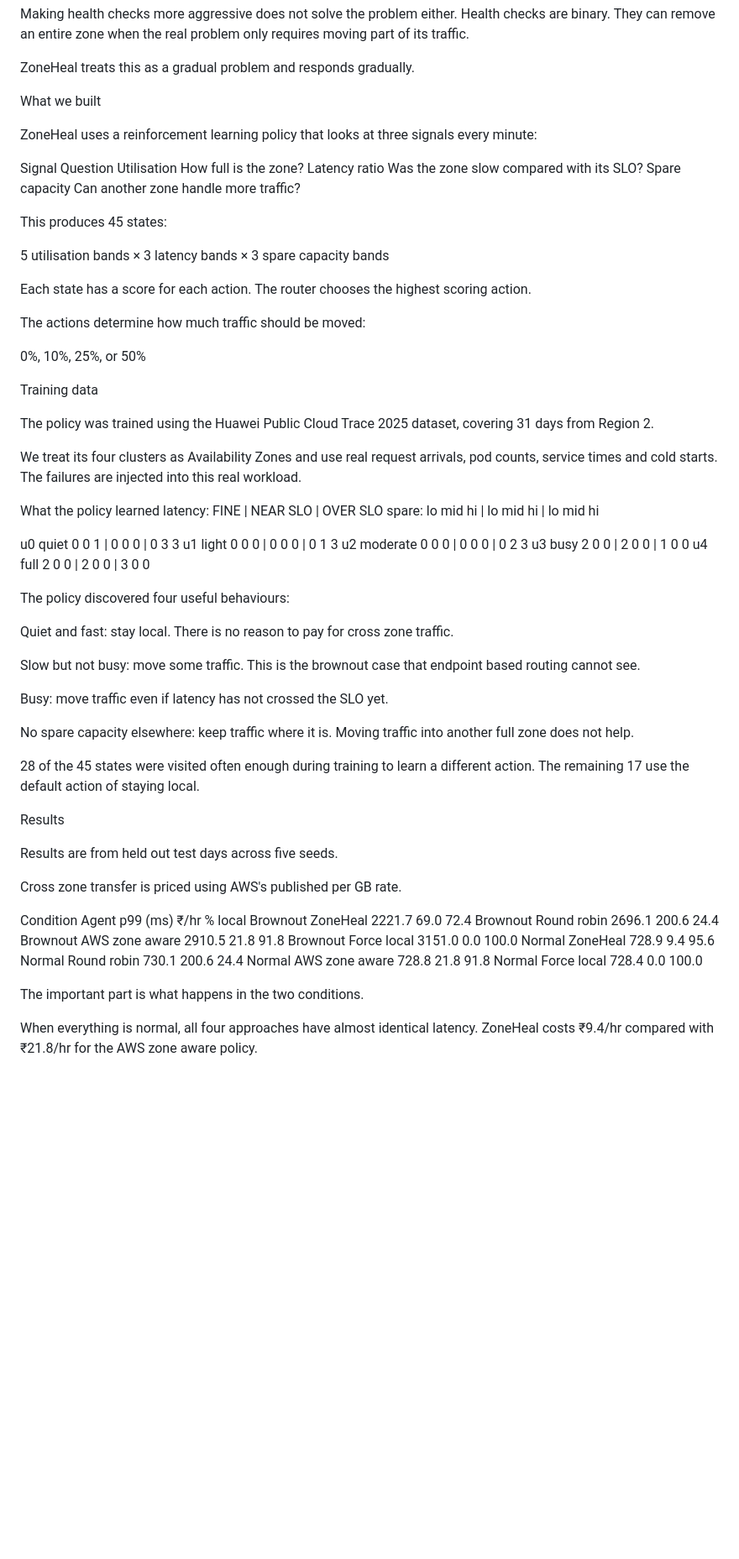
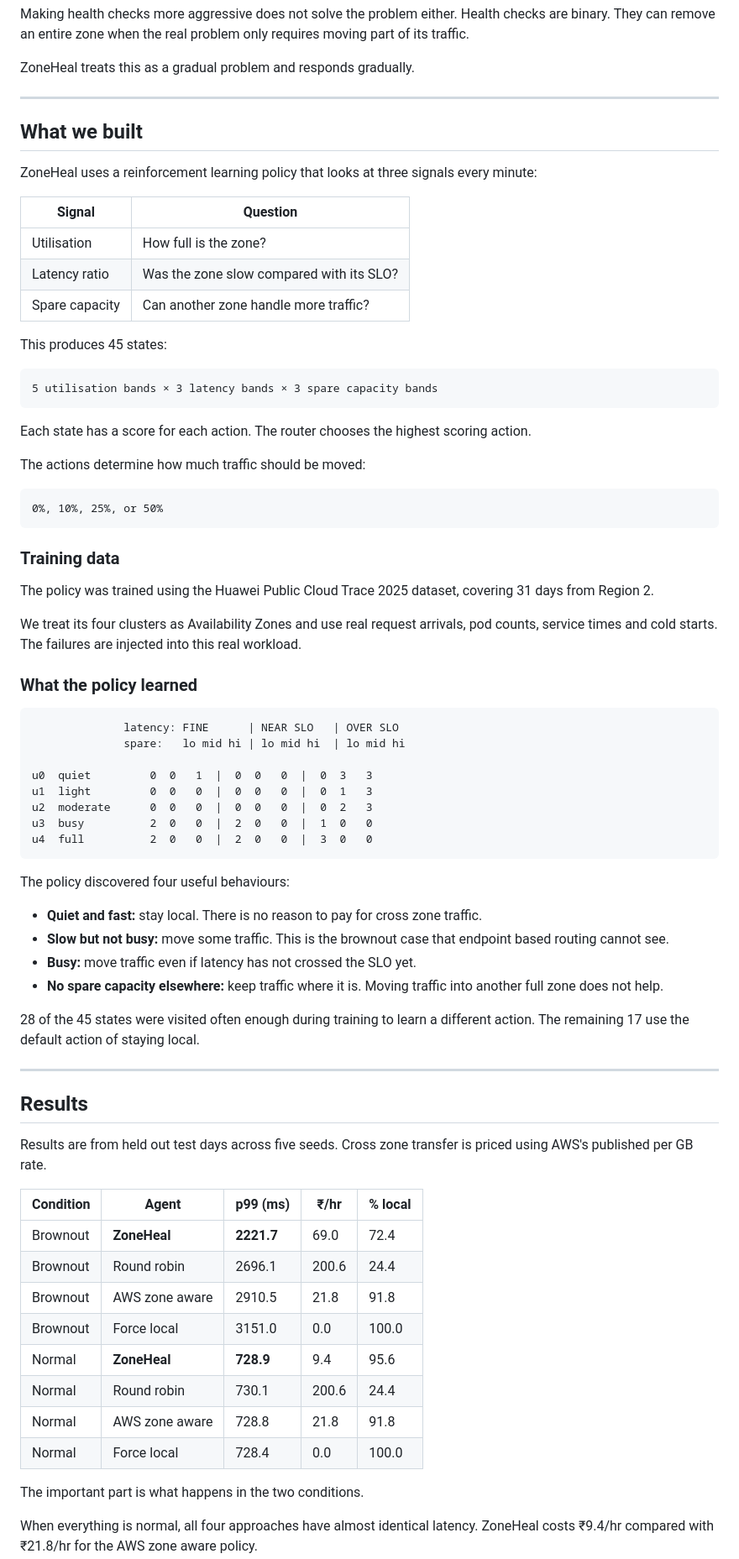
Before and after one commit to aaryaupadhya12/Z-heal, a Markdown page: README.md, the part around one of its changes. Shown at 84% size. Rendered like a GitHub page; blank space fills up the shorter version.

````diff
--- a/README.md
+++ b/README.md
@@ -39,68 +43,76 @@ Making health checks more aggressive does not solve the problem either. Health c
 
 ZoneHeal treats this as a gradual problem and responds gradually.
 
-What we built
+---
+
+## What we built
 
 ZoneHeal uses a reinforcement learning policy that looks at three signals every minute:
 
-Signal	Question
-Utilisation	How full is the zone?
-Latency ratio	Was the zone slow compared with its SLO?
-Spare capacity	Can another zone handle more traffic?
+| Signal | Question |
+|---|---|
+| Utilisation | How full is the zone? |
+| Latency ratio | Was the zone slow compared with its SLO? |
+| Spare capacity | Can another zone handle more traffic? |
 
 This produces 45 states:
 
+```
 5 utilisation bands × 3 latency bands × 3 spare capacity bands
+```
 
 Each state has a score for each action. The router chooses the highest scoring action.
 
 The actions determine how much traffic should be moved:
 
+```
 0%, 10%, 25%, or 50%
+```
 
-Training data
+### Training data
 
 The policy was trained using the Huawei Public Cloud Trace 2025 dataset, covering 31 days from Region 2.
 
 We treat its four clusters as Availability Zones and use real request arrivals, pod counts, service times and cold starts. The failures are injected into this real workload.
 
-What the policy learned
-              latency: FINE     | NEAR SLO   | OVER SLO
+### What the policy learned
+
+```
+              latency: FINE      | NEAR SLO   | OVER SLO
               spare:   lo mid hi | lo mid hi  | lo mid hi
 
-u0  quiet        0  0   1   |  0  0   0  |  0  3   3
-u1  light        0  0   0   |  0  0   0  |  0  1   3
-u2  moderate     0  0   0   |  0  0   0  |  0  2   3
-u3  busy         2  0   0   |  2  0   0  |  1  0   0
-u4  full         2  0   0   |  2  0   0  |  3  0   0
+u0  quiet         0  0   1  |  0  0   0  |  0  3   3
+u1  light         0  0   0  |  0  0   0  |  0  1   3
+u2  moderate      0  0   0  |  0  0   0  |  0  2   3
+u3  busy          2  0   0  |  2  0   0  |  1  0   0
+u4  full          2  0   0  |  2  0   0  |  3  0   0
+```
 
 The policy discovered four useful behaviours:
 
-Quiet and fast: stay local. There is no reason to pay for cross zone traffic.
-
-Slow but not busy: move some traffic. This is the brownout case that endpoint based routing cannot see.
-
-Busy: move traffic even if latency has not crossed the SLO yet.
-
-No spare capacity elsewhere: keep traffic where it is. Moving traffic into another full zone does not help.
+- **Quiet and fast:** stay local. There is no reason to pay for cross zone traffic.
+- **Slow but not busy:** move some traffic. This is the brownout case that endpoint based routing cannot see.
+- **Busy:** move traffic even if latency has not crossed the SLO yet.
+- **No spare capacity elsewhere:** keep traffic where it is. Moving traffic into another full zone does not help.
 
 28 of the 45 states were visited often enough during training to learn a different action. The remaining 17 use the default action of staying local.
 
-Results
+---
 
-Results are from held out test days across five seeds.
+## Results
 
-Cross zone transfer is priced using AWS's published per GB rate.
+Results are from held out test days across five seeds. Cross zone transfer is priced using AWS's published per GB rate.
 
-Condition	Agent	p99 (ms)	₹/hr	% local
-Brownout	ZoneHeal	2221.7	69.0	72.4
-Brownout	Round robin	2696.1	200.6	24.4
-Brownout	AWS zone aware	2910.5	21.8	91.8
-Brownout	Force local	3151.0	0.0	100.0
-Normal	ZoneHeal	728.9	9.4	95.6
-Normal	Round robin	730.1	200.6	24.4
-Normal	AWS zone aware	728.8	21.8	91.8
-Normal	Force local	728.4	0.0	100.0
+| Condition | Agent | p99 (ms) | ₹/hr | % local |
+|---|---|---|---|---|
+| Brownout | **ZoneHeal** | **2221.7** | 69.0 | 72.4 |
+| Brownout | Round robin | 2696.1 | 200.6 | 24.4 |
+| Brownout | AWS zone aware | 2910.5 | 21.8 | 91.8 |
+| Brownout | Force local | 3151.0 | 0.0 | 100.0 |
+| Normal | **ZoneHeal** | **728.9** | 9.4 | 95.6 |
+| Normal | Round robin | 730.1 | 200.6 | 24.4 |
+| Normal | AWS zone aware | 728.8 | 21.8 | 91.8 |
+| Normal | Force local | 728.4 | 0.0 | 100.0 |
 
 The important part is what happens in the two conditions.
 
````
Also changed, not shown: other parts of README.md (+91 -66 lines).
